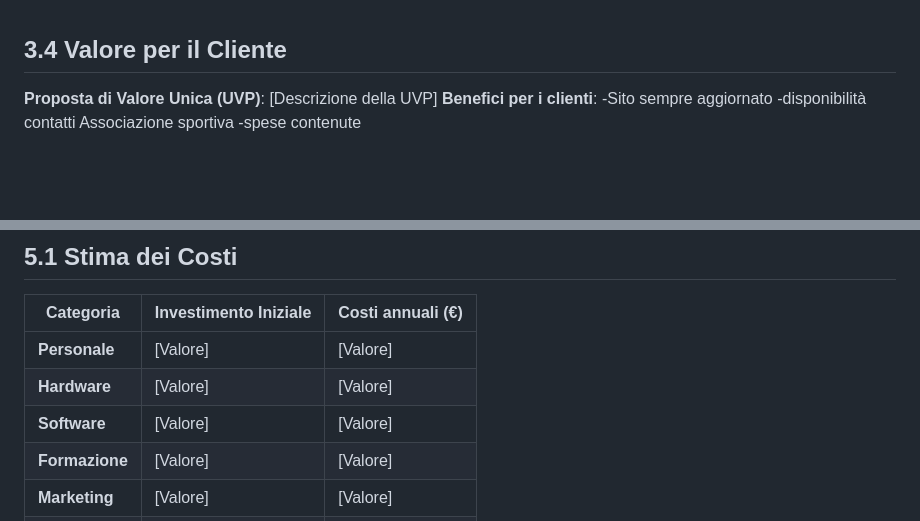
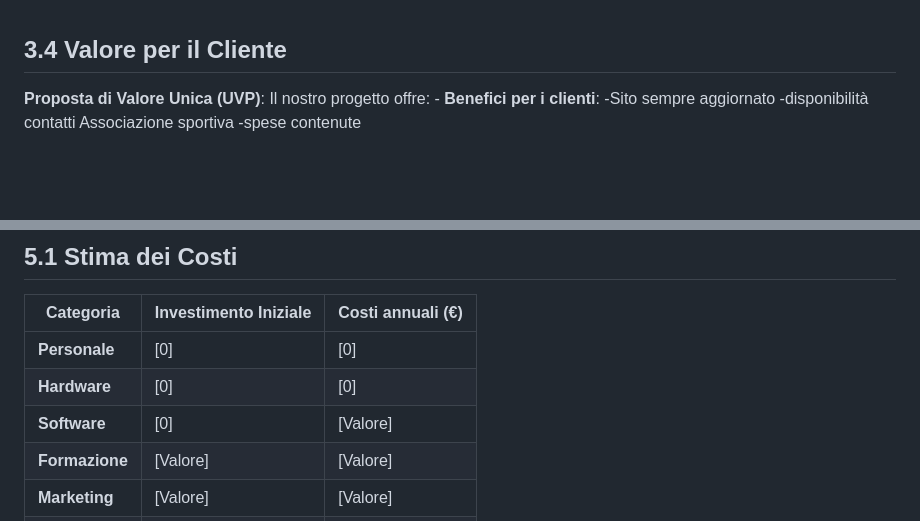
Before and after one commit to tommyguerini07/progetto-GPOI-5INFB-Guerini-Bertasa-Mutti-Zecchini, a Markdown page: docs/fattibilita/README.md, 2 parts joined by grey strips. Drawn GitHub-style.

Commit message:
Revise UVP and cost estimates in README
Updated the Unique Value Proposition and cost estimates.

```diff
--- a/docs/fattibilita/README.md
+++ b/docs/fattibilita/README.md
@@ -113,7 +113,8 @@ Tabella SWOT:
 <br>
 
 ## 3.4 Valore per il Cliente
-**Proposta di Valore Unica (UVP)**: [Descrizione della UVP]
+**Proposta di Valore Unica (UVP)**: Il nostro progetto offre:
+                                        -
 **Benefici per i clienti**: -Sito sempre aggiornato
                             -disponibilità contatti Associazione sportiva
                             -spese contenute
@@ -151,9 +152,9 @@ Tabella SWOT:
 ## 5.1 Stima dei Costi
 | Categoria        | Investimento Iniziale     | Costi annuali (€) |
 |------------------|---------------------------|-------------------|
-| **Personale**    | [Valore]                  | [Valore]          |
-| **Hardware**     | [Valore]                  | [Valore]          |
-| **Software**     | [Valore]                  | [Valore]          |
+| **Personale**    | [0]                       | [0]               |
+| **Hardware**     | [0]                       | [0]               |
+| **Software**     | [0]                       | [Valore]          |
 | **Formazione**   | [Valore]                  | [Valore]          |
 | **Marketing**    | [Valore]                  | [Valore]          |
 | **Altro**        | [Valore]                  | [Valore]          |
```
